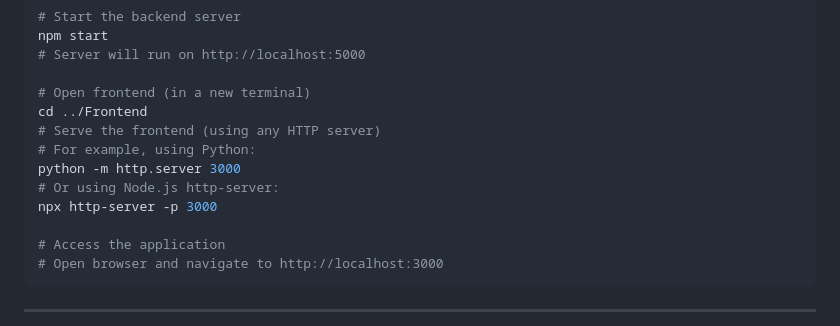
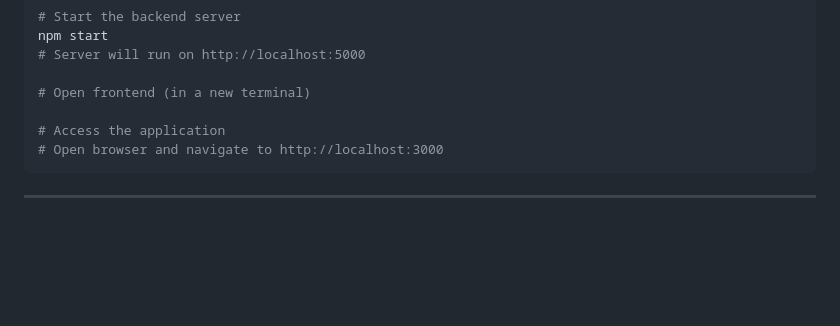
Before and after one commit to Hemanth8104/-Intelligent-Alert-Escalation-Resolution-System, a Markdown page: README.md, the part around the change. GitHub-like rendering; blank space fills up the shorter version.

Commit message:
Update README
cmd to run

```diff
--- a/README.md
+++ b/README.md
@@ -956,12 +956,6 @@ npm start
 # Server will run on http://localhost:5000
 
 # Open frontend (in a new terminal)
-cd ../Frontend
-# Serve the frontend (using any HTTP server)
-# For example, using Python:
-python -m http.server 3000
-# Or using Node.js http-server:
-npx http-server -p 3000
 
 # Access the application
 # Open browser and navigate to http://localhost:3000
```
